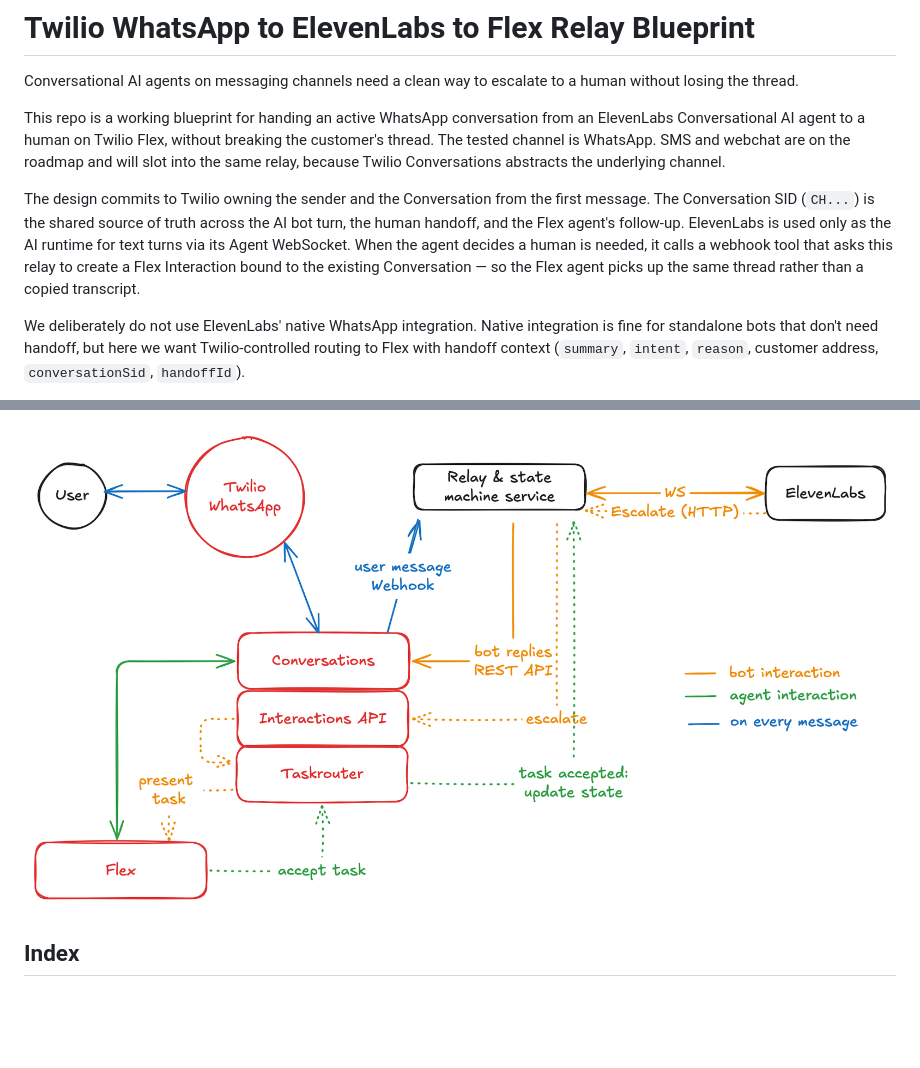
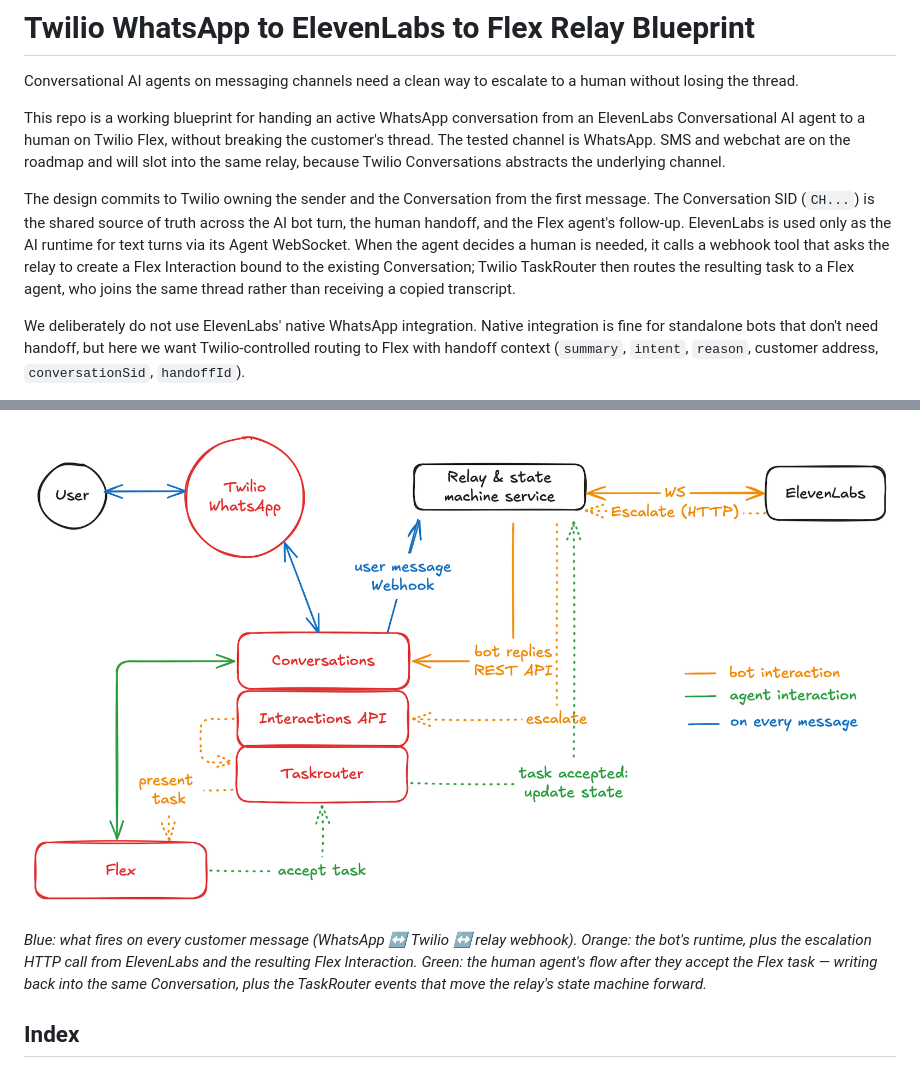
Before and after one commit to rbangueses/twilio-elevenlabs-whatsapp-messaging-flex, a Markdown page: README.md, 2 parts joined by grey strips. Drawn GitHub-style; blank space fills up the shorter version.

Commit message:
docs: name TaskRouter in intro; add color-legend caption under diagram

```diff
--- a/README.md
+++ b/README.md
@@ -4,7 +4,7 @@ Conversational AI agents on messaging channels need a clean way to escalate to a
 
 This repo is a working blueprint for handing an active WhatsApp conversation from an ElevenLabs Conversational AI agent to a human on Twilio Flex, without breaking the customer's thread. The tested channel is WhatsApp. SMS and webchat are on the roadmap and will slot into the same relay, because Twilio Conversations abstracts the underlying channel.
 
-The design commits to Twilio owning the sender and the Conversation from the first message. The Conversation SID (`CH...`) is the shared source of truth across the AI bot turn, the human handoff, and the Flex agent's follow-up. ElevenLabs is used only as the AI runtime for text turns via its Agent WebSocket. When the agent decides a human is needed, it calls a webhook tool that asks this relay to create a Flex Interaction bound to the existing Conversation — so the Flex agent picks up the same thread rather than a copied transcript.
+The design commits to Twilio owning the sender and the Conversation from the first message. The Conversation SID (`CH...`) is the shared source of truth across the AI bot turn, the human handoff, and the Flex agent's follow-up. ElevenLabs is used only as the AI runtime for text turns via its Agent WebSocket. When the agent decides a human is needed, it calls a webhook tool that asks the relay to create a Flex Interaction bound to the existing Conversation; Twilio TaskRouter then routes the resulting task to a Flex agent, who joins the same thread rather than receiving a copied transcript.
 
 We deliberately do not use ElevenLabs' native WhatsApp integration. Native integration is fine for standalone bots that don't need handoff, but here we want Twilio-controlled routing to Flex with handoff context (`summary`, `intent`, `reason`, customer address, `conversationSid`, `handoffId`).
 
@@ -13,6 +13,8 @@ The blueprint borrows the core handoff idea from the voice-oriented [twilio-elev
 > **Proof of concept.** This blueprint is a working reference implementation, not a production drop-in. Before using it in production, adapt routing, authentication, prompts, observability, error handling, security controls, data-retention behavior, and compliance posture to your use case.
 
 ![Architecture: Twilio Conversations sits at the center as the source-of-truth message layer. The relay service bridges Twilio Conversations to ElevenLabs over a WebSocket for bot turns, calls the Flex Interactions API to escalate, and reacts to TaskRouter events. Flex agents join the same Conversation the bot was on.](media/diagram.png)
+
+*Blue: what fires on every customer message (WhatsApp ↔ Twilio ↔ relay webhook). Orange: the bot's runtime, plus the escalation HTTP call from ElevenLabs and the resulting Flex Interaction. Green: the human agent's flow after they accept the Flex task — writing back into the same Conversation, plus the TaskRouter events that move the relay's state machine forward.*
 
 ## Index
 
```
